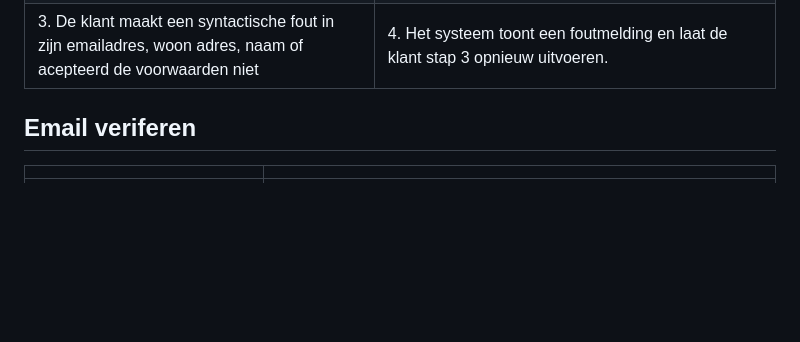
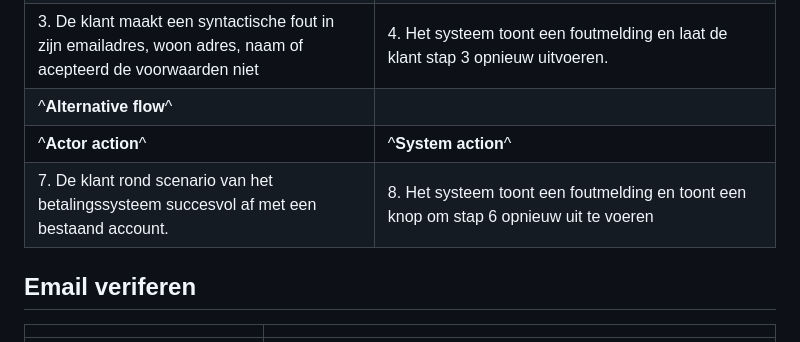
Before and after one commit to skywa04885/redcars, a Markdown page: srs.md, the part around the change. GitHub-like rendering; blank space fills up the shorter version.

Commit message:
FDUC: handle exsiting bank account case

```diff
--- a/srs.md
+++ b/srs.md
@@ -155,6 +155,10 @@ inactief wordt gemaakt als gevolg van slechte betalingen of het verwaarlozen van
 | ^**Alternative flow**^                                                                                        |                                                                                                                                             |
 | ^**Actor action**^                                                                                            | ^**System action**^                                                                                                                         |
 | 3. De klant maakt een syntactische fout in zijn emailadres, woon adres, naam of acepteerd de voorwaarden niet | 4. Het systeem toont een foutmelding en laat de klant stap 3 opnieuw uitvoeren.                                                             |
+| ^**Alternative flow**^                                                                                        |                                                                                                                                             |
+| ^**Actor action**^                                                                                            | ^**System action**^                                                                                                                         |
+| 7. De klant rond scenario van het betalingssysteem succesvol af met een bestaand account.                     | 8. Het systeem toont een foutmelding en toont een knop om stap 6 opnieuw uit te voeren
+
 
 ## Email veriferen
 
```
